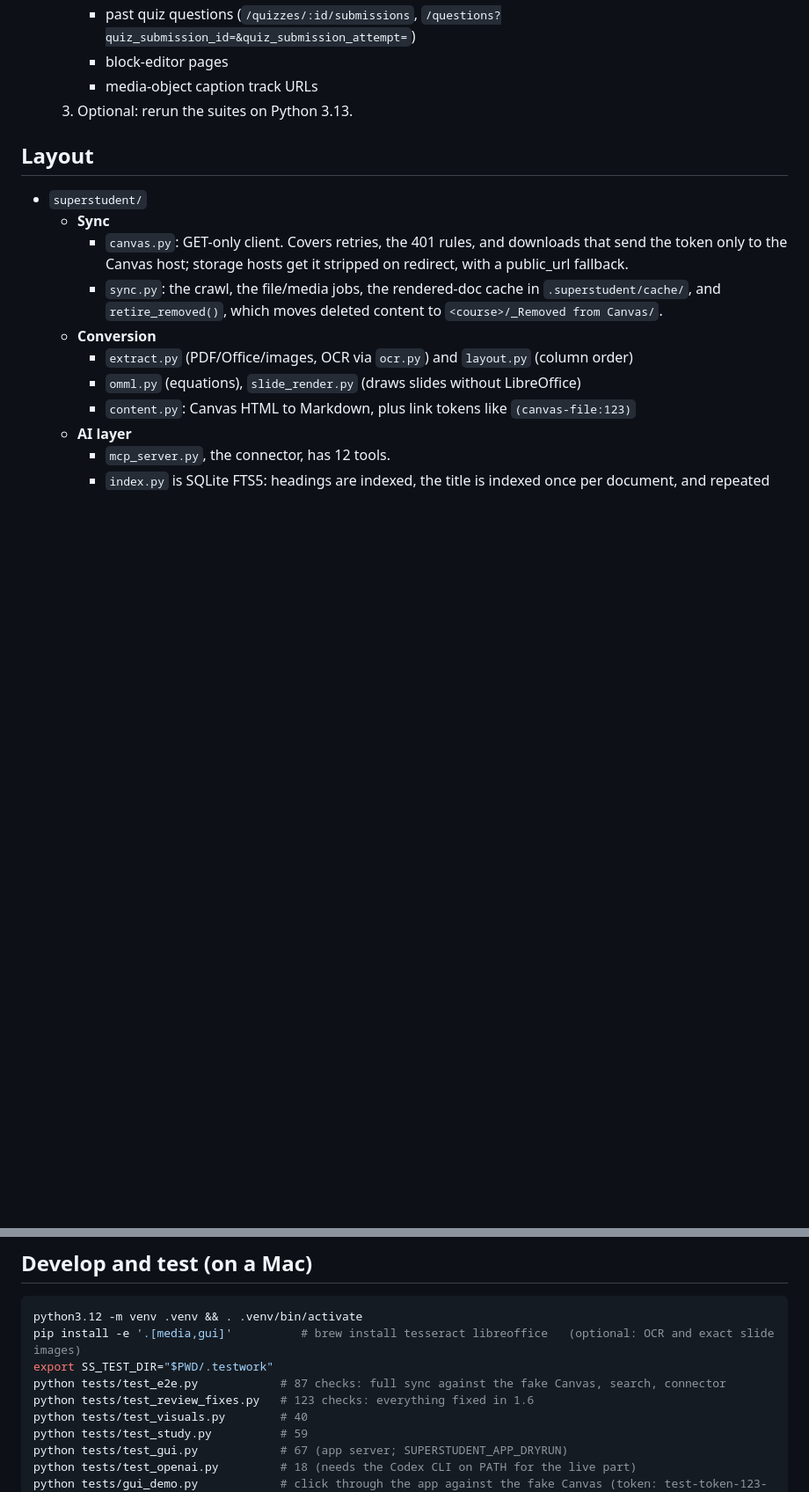
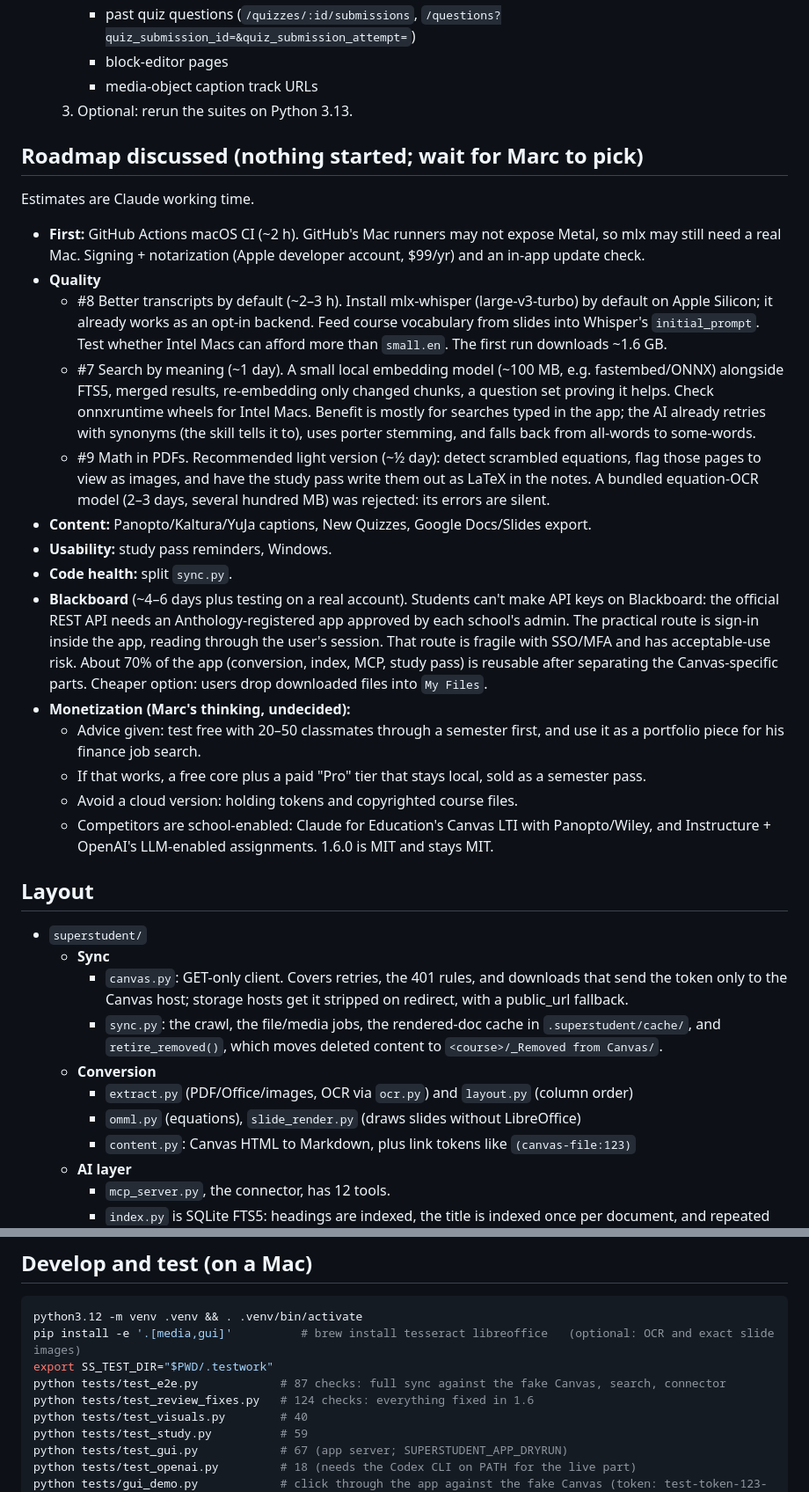
Before and after one commit to Marc-Melone/super-student, a Markdown page: CLAUDE.md, 2 parts joined by grey strips. Shown at 88% size. Rendered like a GitHub page; blank space fills up the shorter version.

```diff
--- a/CLAUDE.md
+++ b/CLAUDE.md
@@ -23,6 +41,39 @@ study them like someone who studied every slide: everything is converted to text
      - block-editor pages
      - media-object caption track URLs
   3. Optional: rerun the suites on Python 3.13.
+
+## Roadmap discussed (nothing started; wait for Marc to pick)
+
+Estimates are Claude working time.
+
+- **First:** GitHub Actions macOS CI (~2 h). GitHub's Mac runners may not expose Metal, so mlx may still need a
+  real Mac. Signing + notarization (Apple developer account, $99/yr) and an in-app update check.
+- **Quality**
+  - #8 Better transcripts by default (~2–3 h). Install mlx-whisper (large-v3-turbo) by default on Apple Silicon; it
+    already works as an opt-in backend. Feed course vocabulary from slides into Whisper's `initial_prompt`. Test
+    whether Intel Macs can afford more than `small.en`. The first run downloads ~1.6 GB.
+  - #7 Search by meaning (~1 day). A small local embedding model (~100 MB, e.g. fastembed/ONNX) alongside FTS5,
+    merged results, re-embedding only changed chunks, a question set proving it helps. Check onnxruntime wheels for
+    Intel Macs. Benefit is mostly for searches typed in the app; the AI already retries with synonyms (the skill
+    tells it to), uses porter stemming, and falls back from all-words to some-words.
+  - #9 Math in PDFs. Recommended light version (~½ day): detect scrambled equations, flag those pages to view as
+    images, and have the study pass write them out as LaTeX in the notes. A bundled equation-OCR model (2–3 days,
+    several hundred MB) was rejected: its errors are silent.
+- **Content:** Panopto/Kaltura/YuJa captions, New Quizzes, Google Docs/Slides export.
+- **Usability:** study pass reminders, Windows.
+- **Code health:** split `sync.py`.
+- **Blackboard** (~4–6 days plus testing on a real account). Students can't make API keys on Blackboard: the
+  official REST API needs an Anthology-registered app approved by each school's admin. The practical route is
+  sign-in inside the app, reading through the user's session. That route is fragile with SSO/MFA and has
+  acceptable-use risk. About 70% of the app (conversion, index, MCP, study pass) is reusable after separating
+  the Canvas-specific parts. Cheaper option: users drop downloaded files into `My Files`.
+- **Monetization (Marc's thinking, undecided):**
+  - Advice given: test free with 20–50 classmates through a semester first, and use it as a portfolio piece for
+    his finance job search.
+  - If that works, a free core plus a paid "Pro" tier that stays local, sold as a semester pass.
+  - Avoid a cloud version: holding tokens and copyrighted course files.
+  - Competitors are school-enabled: Claude for Education's Canvas LTI with Panopto/Wiley, and Instructure +
+    OpenAI's LLM-enabled assignments. 1.6.0 is MIT and stays MIT.
 
 ## Layout
 
@@ -71,7 +122,7 @@ python3.12 -m venv .venv && . .venv/bin/activate
 pip install -e '.[media,gui]'          # brew install tesseract libreoffice   (optional: OCR and exact slide images)
 export SS_TEST_DIR="$PWD/.testwork"
 python tests/test_e2e.py            # 87 checks: full sync against the fake Canvas, search, connector
-python tests/test_review_fixes.py   # 123 checks: everything fixed in 1.6
+python tests/test_review_fixes.py   # 124 checks: everything fixed in 1.6
 python tests/test_visuals.py        # 40
 python tests/test_study.py          # 59
 python tests/test_gui.py            # 67 (app server; SUPERSTUDENT_APP_DRYRUN)
```
Also changed, not shown: other parts of CLAUDE.md (+22 -4 lines).
